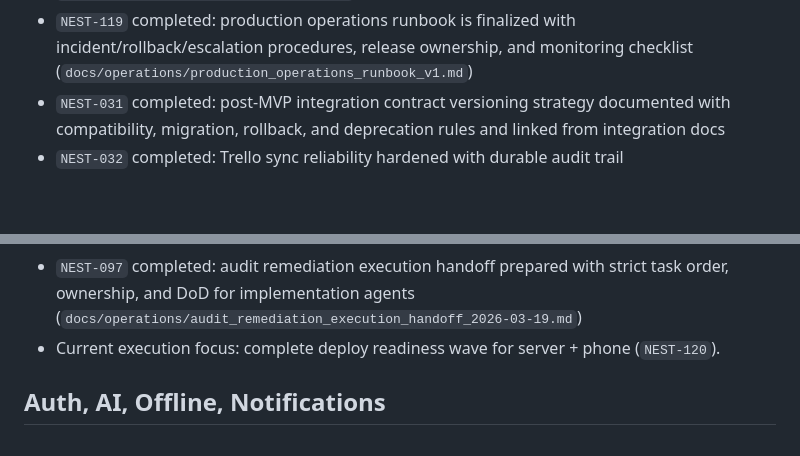
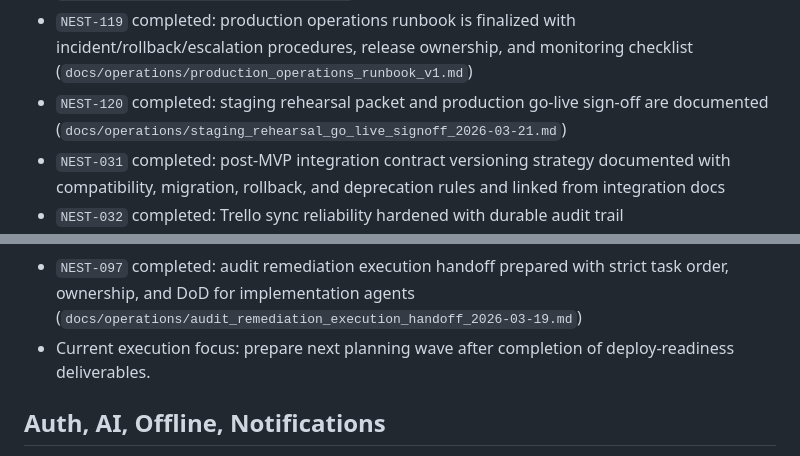
Before and after one commit to Wroblewski-Patryk/Nest, a Markdown page: .codex/context/PROJECT_STATE.md, 2 parts joined by grey strips. Rendered like a GitHub page; blank space fills up the shorter version.

```diff
--- a/.codex/context/PROJECT_STATE.md
+++ b/.codex/context/PROJECT_STATE.md
@@ -334,6 +334,8 @@ Last updated: 2026-03-21
 - `NEST-119` completed: production operations runbook is finalized with
   incident/rollback/escalation procedures, release ownership, and monitoring
   checklist (`docs/operations/production_operations_runbook_v1.md`)
+- `NEST-120` completed: staging rehearsal packet and production go-live sign-off
+  are documented (`docs/operations/staging_rehearsal_go_live_signoff_2026-03-21.md`)
 - `NEST-031` completed: post-MVP integration contract versioning strategy
   documented with compatibility, migration, rollback, and deprecation rules and
   linked from integration docs
@@ -482,8 +484,8 @@ Last updated: 2026-03-21
 - `NEST-097` completed: audit remediation execution handoff prepared with
   strict task order, ownership, and DoD for implementation agents
   (`docs/operations/audit_remediation_execution_handoff_2026-03-19.md`)
-- Current execution focus: complete deploy readiness wave for server + phone
-  (`NEST-120`).
+- Current execution focus: prepare next planning wave after completion of
+  deploy-readiness deliverables.
 
 ## Auth, AI, Offline, Notifications
 
```
Also changed, not shown: .codex/context/TASK_BOARD.md (+8 -2 lines), docs/operations/staging_rehearsal_go_live_signoff_2026-03-21.md (added, +33 -0 lines).
